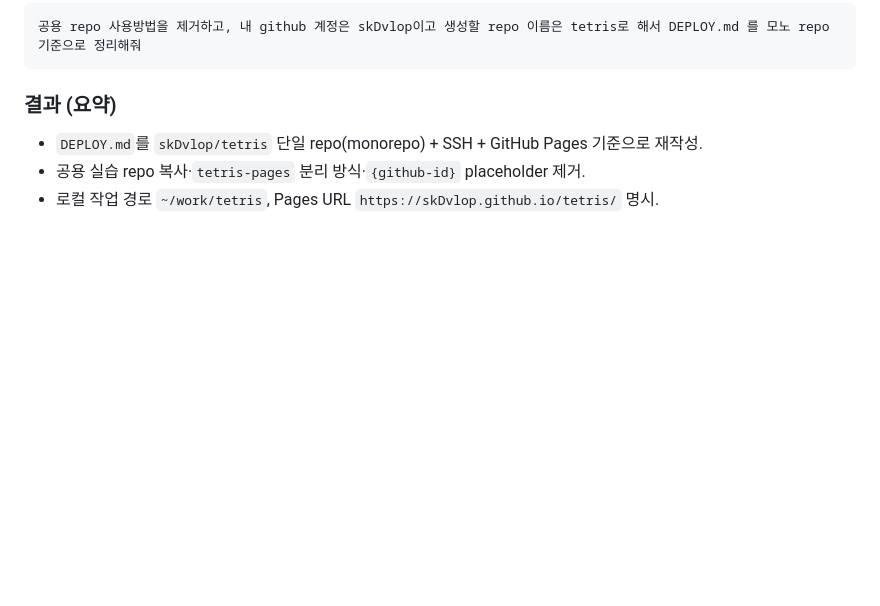
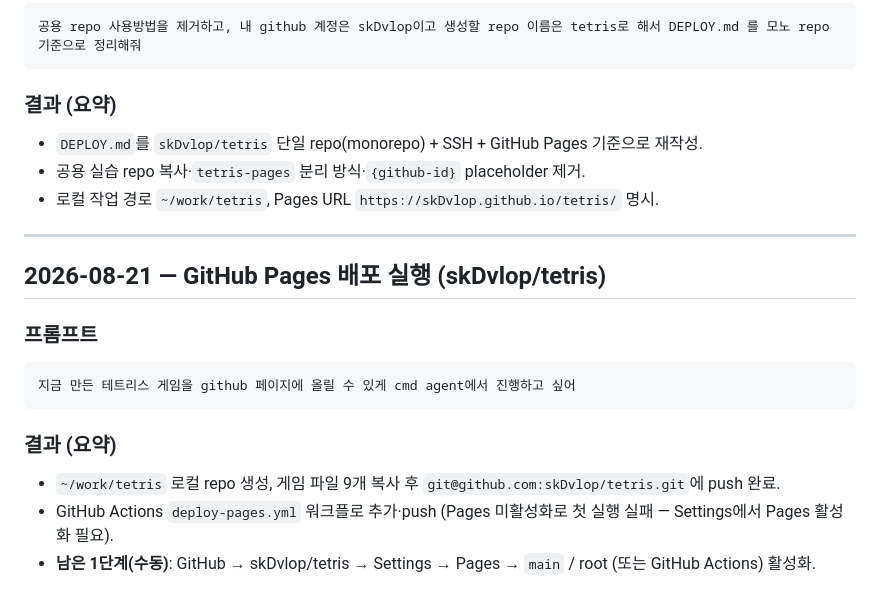
Before and after one commit to skDvlop/tetris, a Markdown page: WORKFLOW.md, the part around the change. Rendered like a GitHub page; blank space fills up the shorter version.

````diff
--- a/WORKFLOW.md
+++ b/WORKFLOW.md
@@ -211,3 +211,19 @@ bgm 속도가 너무 빠른데 좀 조정했으면 좋겠고 배경을 브래던
 - `DEPLOY.md`를 `skDvlop/tetris` 단일 repo(monorepo) + SSH + GitHub Pages 기준으로 재작성.
 - 공용 실습 repo 복사·`tetris-pages` 분리 방식·`{github-id}` placeholder 제거.
 - 로컬 작업 경로 `~/work/tetris`, Pages URL `https://skDvlop.github.io/tetris/` 명시.
+
+---
+
+## 2026-08-21 — GitHub Pages 배포 실행 (skDvlop/tetris)
+
+### 프롬프트
+
+```
+지금 만든 테트리스 게임을 github 페이지에 올릴 수 있게 cmd agent에서 진행하고 싶어
+```
+
+### 결과 (요약)
+
+- `~/work/tetris` 로컬 repo 생성, 게임 파일 9개 복사 후 `git@github.com:skDvlop/tetris.git`에 push 완료.
+- GitHub Actions `deploy-pages.yml` 워크플로 추가·push (Pages 미활성화로 첫 실행 실패 — Settings에서 Pages 활성화 필요).
+- **남은 1단계(수동)**: GitHub → skDvlop/tetris → Settings → Pages → `main` / root (또는 GitHub Actions) 활성화.
````
Also changed, not shown: DEPLOY.md (+3 -0 lines).
